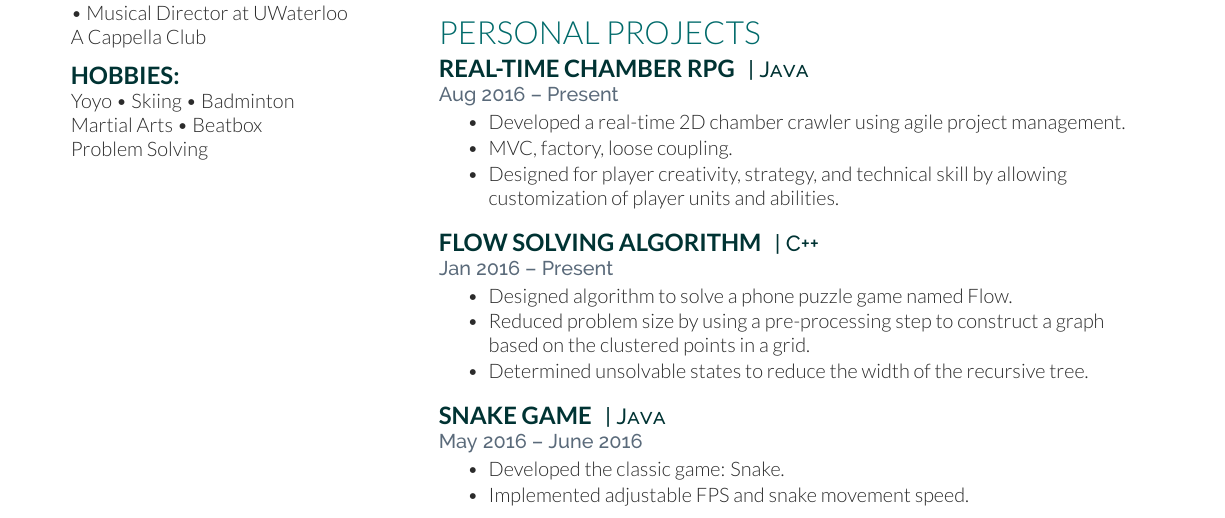
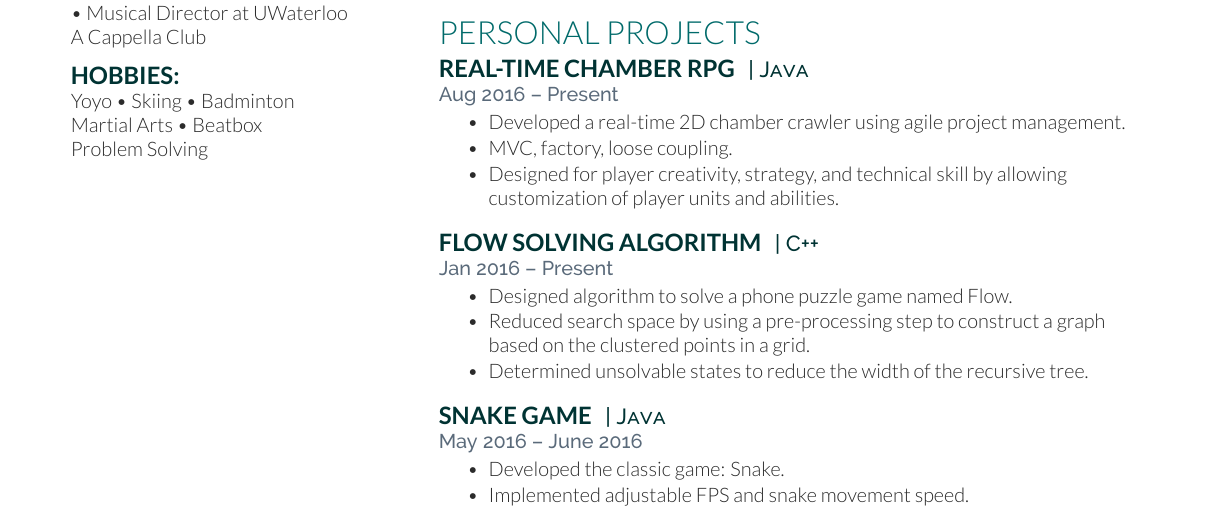
Before and after one commit to KevinYuFu/Kevin-Resume, a LaTeX CV (resume.tex): part of the page, cut so that both start at the same text. Compiled offline with XeLaTeX.

Commit message:
Change: reduce problem size, to reduce search space

```diff
--- a/resume.tex
+++ b/resume.tex
@@ -208,7 +208,7 @@ Problem Solving
 \location{Jan 2016 – Present}
 \begin{tightitemize}
 	\item Designed algorithm to solve a phone puzzle game named Flow.
- 	\item Reduced problem size by using a pre-processing step to construct a graph based on the clustered points in a grid.
+ 	\item Reduced search space by using a pre-processing step to construct a graph based on the clustered points in a grid.
  	\item Determined unsolvable states to reduce the width of the recursive tree.
 \end{tightitemize}
 
```
Also changed, not shown: resume.pdf.
